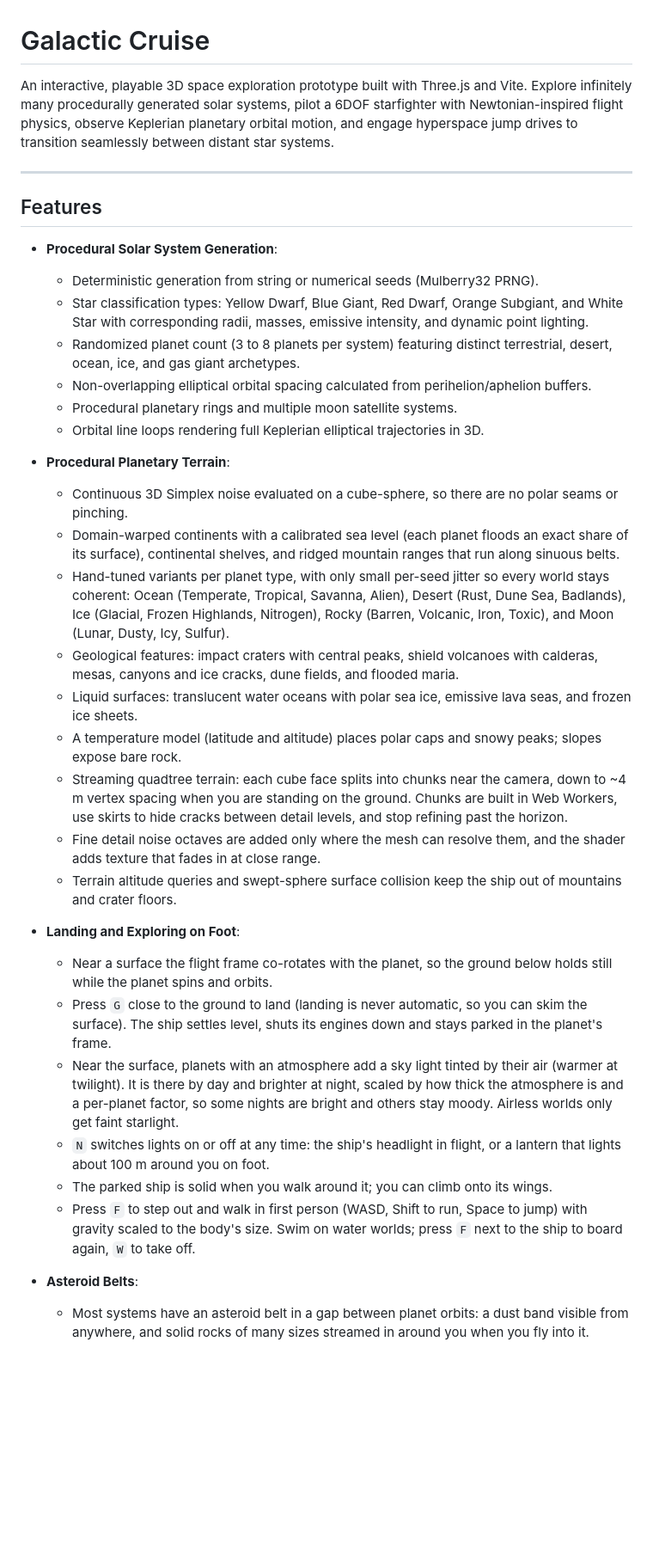
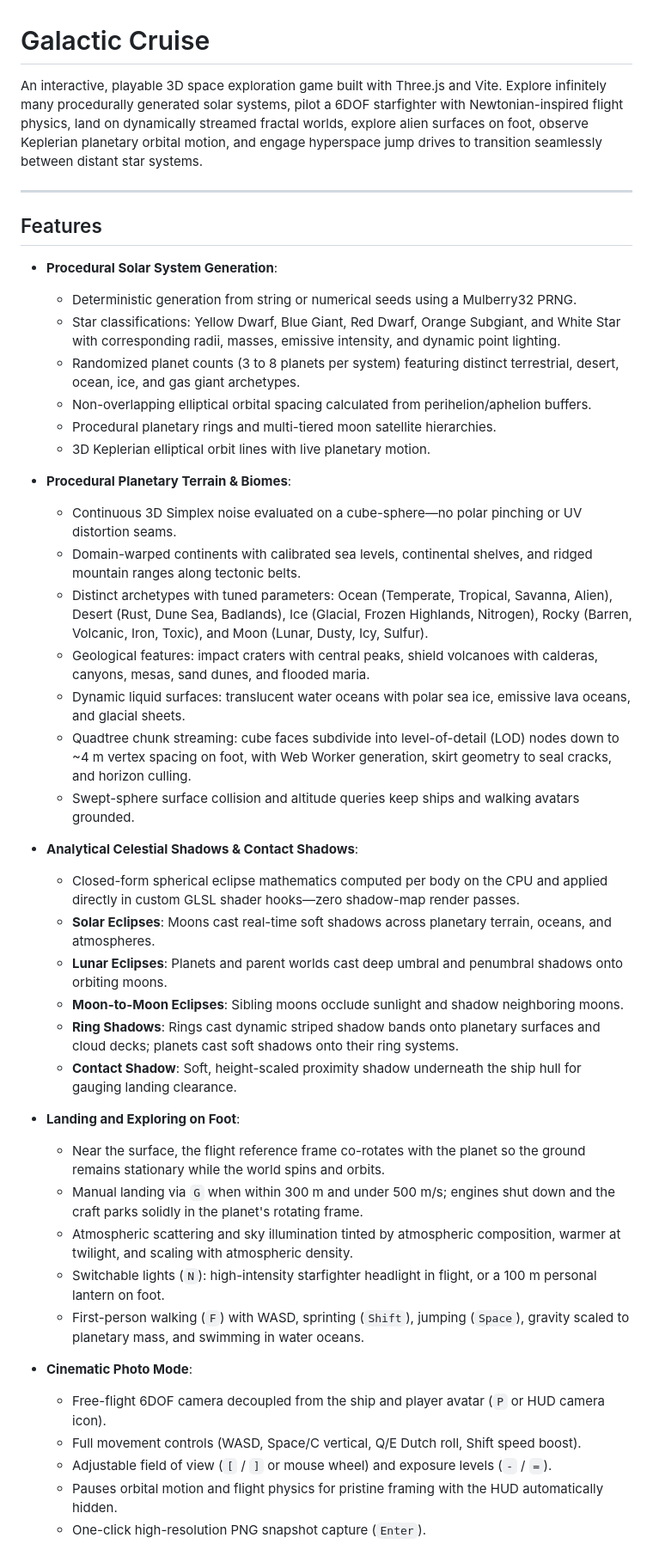
Before and after one commit to AJ576/solar_system, a Markdown page: README.md, the part around one of its changes. Shown at 86% size. Rendered like a GitHub page; blank space fills up the shorter version.

```diff
--- a/README.md
+++ b/README.md
@@ -1,38 +1,47 @@
 # Galactic Cruise
 
-An interactive, playable 3D space exploration prototype built with Three.js and Vite. Explore infinitely many procedurally generated solar systems, pilot a 6DOF starfighter with Newtonian-inspired flight physics, observe Keplerian planetary orbital motion, and engage hyperspace jump drives to transition seamlessly between distant star systems.
+An interactive, playable 3D space exploration game built with Three.js and Vite. Explore infinitely many procedurally generated solar systems, pilot a 6DOF starfighter with Newtonian-inspired flight physics, land on dynamically streamed fractal worlds, explore alien surfaces on foot, observe Keplerian planetary orbital motion, and engage hyperspace jump drives to transition seamlessly between distant star systems.
 
 ---
 
 ## Features
 
 - **Procedural Solar System Generation**:
-  - Deterministic generation from string or numerical seeds (Mulberry32 PRNG).
-  - Star classification types: Yellow Dwarf, Blue Giant, Red Dwarf, Orange Subgiant, and White Star with corresponding radii, masses, emissive intensity, and dynamic point lighting.
-  - Randomized planet count (3 to 8 planets per system) featuring distinct terrestrial, desert, ocean, ice, and gas giant archetypes.
+  - Deterministic generation from string or numerical seeds using a Mulberry32 PRNG.
+  - Star classifications: Yellow Dwarf, Blue Giant, Red Dwarf, Orange Subgiant, and White Star with corresponding radii, masses, emissive intensity, and dynamic point lighting.
+  - Randomized planet counts (3 to 8 planets per system) featuring distinct terrestrial, desert, ocean, ice, and gas giant archetypes.
   - Non-overlapping elliptical orbital spacing calculated from perihelion/aphelion buffers.
-  - Procedural planetary rings and multiple moon satellite systems.
-  - Orbital line loops rendering full Keplerian elliptical trajectories in 3D.
+  - Procedural planetary rings and multi-tiered moon satellite hierarchies.
+  - 3D Keplerian elliptical orbit lines with live planetary motion.
 
-- **Procedural Planetary Terrain**:
-  - Continuous 3D Simplex noise evaluated on a cube-sphere, so there are no polar seams or pinching.
-  - Domain-warped continents with a calibrated sea level (each planet floods an exact share of its surface), continental shelves, and ridged mountain ranges that run along sinuous belts.
-  - Hand-tuned variants per planet type, with only small per-seed jitter so every world stays coherent: Ocean (Temperate, Tropical, Savanna, Alien), Desert (Rust, Dune Sea, Badlands), Ice (Glacial, Frozen Highlands, Nitrogen), Rocky (Barren, Volcanic, Iron, Toxic), and Moon (Lunar, Dusty, Icy, Sulfur).
-  - Geological features: impact craters with central peaks, shield volcanoes with calderas, mesas, canyons and ice cracks, dune fields, and flooded maria.
-  - Liquid surfaces: translucent water oceans with polar sea ice, emissive lava seas, and frozen ice sheets.
-  - A temperature model (latitude and altitude) places polar caps and snowy peaks; slopes expose bare rock.
-  - Streaming quadtree terrain: each cube face splits into chunks near the camera, down to ~4 m vertex spacing when you are standing on the ground. Chunks are built in Web Workers, use skirts to hide cracks between detail levels, and stop refining past the horizon.
-  - Fine detail noise octaves are added only where the mesh can resolve them, and the shader adds texture that fades in at close range.
-  - Terrain altitude queries and swept-sphere surface collision keep the ship out of mountains and crater floors.
+- **Procedural Planetary Terrain & Biomes**:
+  - Continuous 3D Simplex noise evaluated on a cube-sphere—no polar pinching or UV distortion seams.
+  - Domain-warped continents with calibrated sea levels, continental shelves, and ridged mountain ranges along tectonic belts.
+  - Distinct archetypes with tuned parameters: Ocean (Temperate, Tropical, Savanna, Alien), Desert (Rust, Dune Sea, Badlands), Ice (Glacial, Frozen Highlands, Nitrogen), Rocky (Barren, Volcanic, Iron, Toxic), and Moon (Lunar, Dusty, Icy, Sulfur).
+  - Geological features: impact craters with central peaks, shield volcanoes with calderas, canyons, mesas, sand dunes, and flooded maria.
+  - Dynamic liquid surfaces: translucent water oceans with polar sea ice, emissive lava oceans, and glacial sheets.
+  - Quadtree chunk streaming: cube faces subdivide into level-of-detail (LOD) nodes down to ~4 m vertex spacing on foot, with Web Worker generation, skirt geometry to seal cracks, and horizon culling.
+  - Swept-sphere surface collision and altitude queries keep ships and walking avatars grounded.
+
+- **Analytical Celestial Shadows & Contact Shadows**:
+  - Closed-form spherical eclipse mathematics computed per body on the CPU and applied directly in custom GLSL shader hooks—zero shadow-map render passes.
+  - **Solar Eclipses**: Moons cast real-time soft shadows across planetary terrain, oceans, and atmospheres.
+  - **Lunar Eclipses**: Planets and parent worlds cast deep umbral and penumbral shadows onto orbiting moons.
+  - **Moon-to-Moon Eclipses**: Sibling moons occlude sunlight and shadow neighboring moons.
+  - **Ring Shadows**: Rings cast dynamic striped shadow bands onto planetary surfaces and cloud decks; planets cast soft shadows onto their ring systems.
+  - **Contact Shadow**: Soft, height-scaled proximity shadow underneath the ship hull for gauging landing clearance.
 
 - **Landing and Exploring on Foot**:
-  - Near a surface the flight frame co-rotates with the planet, so the ground below holds still while the planet spins and orbits.
-  - Press `G` close to the ground to land (landing is never automatic, so you can skim the surface). The ship settles level, shuts its engines down and stays parked in the planet's frame.
-  - Near the surface, planets with an atmosphere add a sky light tinted by their air (warmer at twilight). It is there by day and brighter at night, scaled by how thick the atmosphere is and a per-planet factor, so some nights are bright and others stay moody. Airless worlds only get faint starlight.
-  - `N` switches lights on or off at any time: the ship's headlight in flight, or a lantern that lights about 100 m around you on foot.
-  - The parked ship is solid when you walk around it; you can climb onto its wings.
-  - Press `F` to step out and walk in first person (WASD, Shift to run, Space to jump) with gravity scaled to the body's size. Swim on water worlds; press `F` next to the ship to board again, `W` to take off.
+  - Near the surface, the flight reference frame co-rotates with the planet so the ground remains stationary while the world spins and orbits.
+  - Manual landing via `G` when within 300 m and under 500 m/s; engines shut down and the craft parks solidly in the planet's rotating frame.
+  - Atmospheric scattering and sky illumination tinted by atmospheric composition, warmer at twilight, and scaling with atmospheric density.
+  - Switchable lights (`N`): high-intensity starfighter headlight in flight, or a 100 m personal lantern on foot.
+  - First-person walking (`F`) with WASD, sprinting (`Shift`), jumping (`Space`), gravity scaled to planetary mass, and swimming in water oceans.
 
-- **Asteroid Belts**:
-  - Most systems have an asteroid belt in a gap between planet orbits: a dust band visible from anywhere, and solid rocks of many sizes streamed in around you when you fly into it.
+- **Cinematic Photo Mode**:
+  - Free-flight 6DOF camera decoupled from the ship and player avatar (`P` or HUD camera icon).
+  - Full movement controls (WASD, Space/C vertical, Q/E Dutch roll, Shift speed boost).
+  - Adjustable field of view (`[` / `]` or mouse wheel) and exposure levels (`-` / `=`).
+  - Pauses orbital motion and flight physics for pristine framing with the HUD automatically hidden.
+  - One-click high-resolution PNG snapshot capture (`Enter`).
 
```
Also changed, not shown: other parts of README.md (+126 -130 lines).
